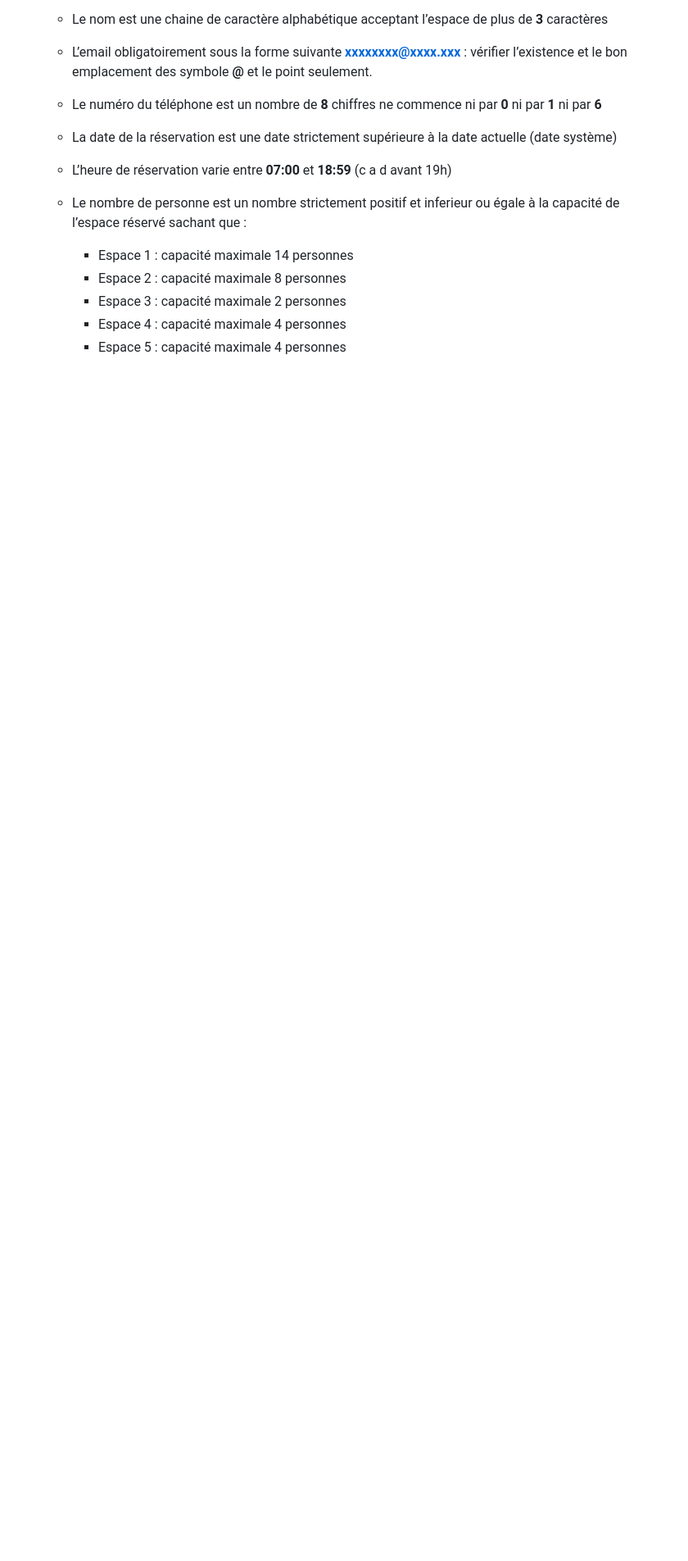
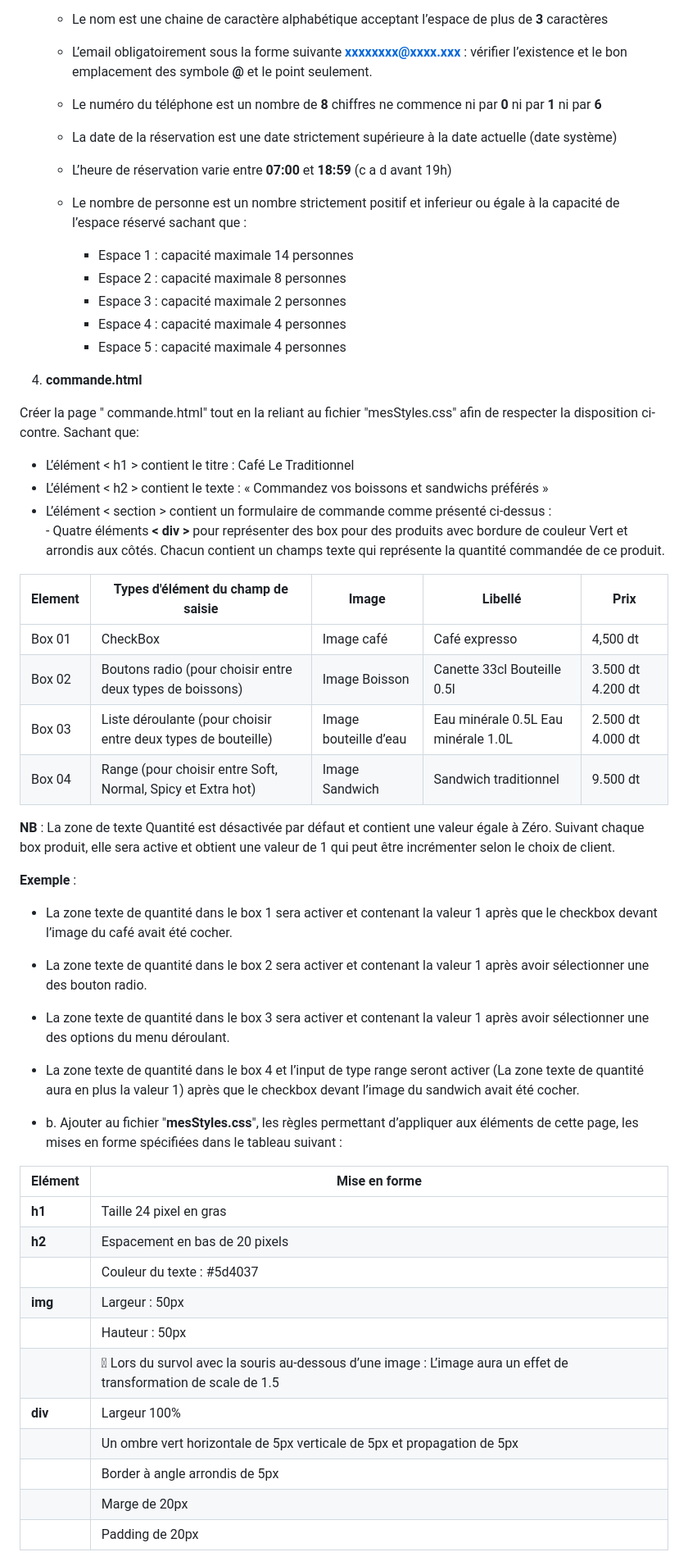
Before and after one commit to Daghsny/LeTraditionnel, a Markdown page: ReadME.md, the part around one of its changes. Shown at 82% size. GitHub-like rendering; blank space fills up the shorter version.

```diff
--- a/README.md
+++ b/ReadME.md
@@ -83,3 +83,48 @@ La page d’accueil est enregistrée dans votre dossier de travail sous le nom *
       - Espace 3 : capacité maximale 2 personnes
       - Espace 4 : capacité maximale 4 personnes
       - Espace 5 : capacité maximale 4 personnes
+
+
+
+4. **commande.html**
+
+Créer la page " commande.html" tout en la reliant au fichier "mesStyles.css" afin de respecter la disposition ci-contre. Sachant que:
+  - L’élément < h1 > contient le titre : Café Le Traditionnel
+  - L’élément < h2 > contient le texte : « Commandez vos boissons et sandwichs préférés »
+  - L’élément < section > contient un formulaire de commande comme présenté ci-dessus : <br>
+        - Quatre éléments **< div >** pour représenter des box pour des produits avec bordure de couleur Vert et arrondis aux côtés. Chacun contient un champs texte qui représente la quantité commandée de ce produit.
+
+
+
+| **Element** | **Types d'élément du champ de saisie** | **Image** | **Libellé** | **Prix** |
+| --- | --- | --- | --- | -- |
+| Box 01 | CheckBox  | Image café | Café expresso | 4,500 dt |
+| Box 02 | Boutons radio  (pour choisir entre deux types de boissons) | Image Boisson	| Canette 33cl Bouteille 0.5l	 | 3.500 dt 4.200 dt |
+| Box 03 | Liste déroulante (pour choisir entre deux types de bouteille)	 | Image bouteille d’eau  |  	Eau minérale 0.5L   Eau minérale 1.0L	|  2.500 dt 4.000 dt  |
+| Box 04 | Range (pour choisir entre Soft, Normal, Spicy et Extra hot)	 | Image Sandwich	 | Sandwich traditionnel	 | 9.500 dt |
+
+
+**NB** : La zone de texte Quantité est désactivée par défaut et contient une valeur égale à Zéro. Suivant chaque box produit, elle sera active et obtient une valeur de 1 qui peut être incrémenter selon le choix de client.
+
+**Exemple** :
+  - La zone texte de quantité dans le box 1 sera activer et contenant la valeur 1 après que le checkbox devant l’image du café avait été cocher.
+  - La zone texte de quantité dans le box 2 sera activer et contenant la valeur 1 après avoir sélectionner une des bouton radio.
+  - La zone texte de quantité dans le box 3 sera activer et contenant la valeur 1 après avoir sélectionner une des options du menu déroulant.
+  - La zone texte de quantité dans le box 4 et l’input de type range seront activer (La zone texte de quantité aura en plus la valeur 1) après que le checkbox devant l’image du sandwich avait été cocher.
+
+- b. Ajouter au fichier "**mesStyles.css**", les règles permettant d’appliquer aux éléments de cette page, les mises en forme spécifiées dans le tableau suivant :
+
+|Elément|	Mise en forme|
+| --- | --- |
+|**h1**	|Taille 24 pixel en gras|
+|**h2**	|Espacement en bas de 20 pixels
+||Couleur du texte : #5d4037|
+|**img** |	Largeur : 50px|
+||Hauteur : 50px|
+||	Lors du survol avec la souris au-dessous d’une image : L’image aura un effet de transformation de  scale de 1.5|
+|**div** |	Largeur 100%|
+||Un ombre vert horizontale de 5px verticale de 5px et propagation de 5px|
+||Border à angle arrondis de 5px|
+||Marge de 20px|
+||Padding de 20px |
+
```
Also changed, not shown: other parts of ReadME.md (+43 -0 lines).
